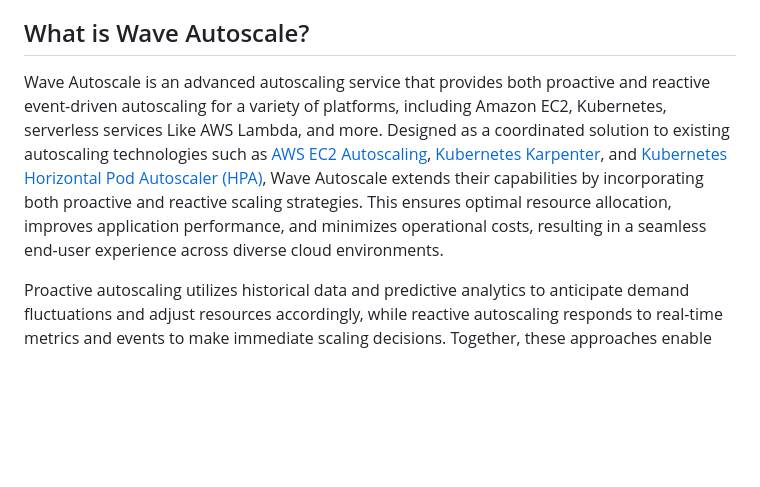
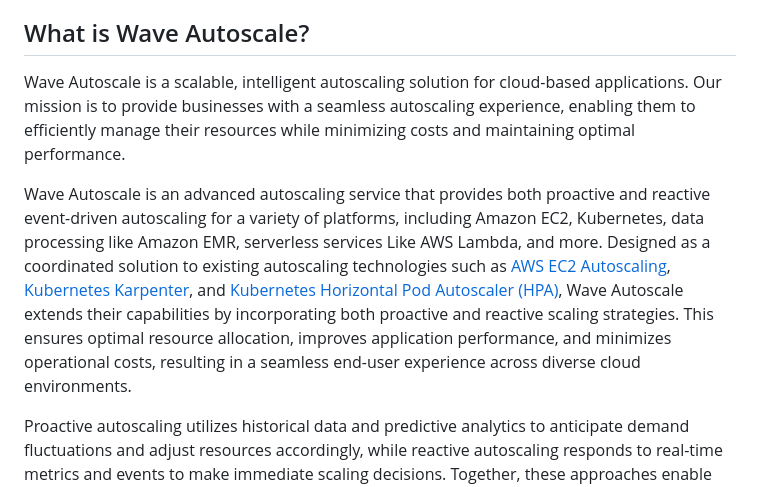
Before and after one commit to STCLab-Inc/wave-autoscale, a Markdown page: README.md, the part around the change. Drawn GitHub-style; blank space fills up the shorter version.

```diff
--- a/README.md
+++ b/README.md
@@ -23,7 +23,9 @@ Developed by [STCLAB](https://www.stclab.com)
 - [Acknowledgments](#acknowledgments)
 
 ## What is Wave Autoscale?
-Wave Autoscale is an advanced autoscaling service that provides both proactive and reactive event-driven autoscaling for a variety of platforms, including Amazon EC2, Kubernetes, serverless services Like AWS Lambda, and more. Designed as a coordinated solution to existing autoscaling technologies such as [AWS EC2 Autoscaling](https://aws.amazon.com/ec2/autoscaling/), [Kubernetes Karpenter](https://karpenter.sh/), and [Kubernetes Horizontal Pod Autoscaler (HPA)](https://kubernetes.io/docs/tasks/run-application/horizontal-pod-autoscale/), Wave Autoscale extends their capabilities by incorporating both proactive and reactive scaling strategies. This ensures optimal resource allocation, improves application performance, and minimizes operational costs, resulting in a seamless end-user experience across diverse cloud environments.
+Wave Autoscale is a scalable, intelligent autoscaling solution for cloud-based applications. Our mission is to provide businesses with a seamless autoscaling experience, enabling them to efficiently manage their resources while minimizing costs and maintaining optimal performance.
+
+Wave Autoscale is an advanced autoscaling service that provides both proactive and reactive event-driven autoscaling for a variety of platforms, including Amazon EC2, Kubernetes, data processing like Amazon EMR, serverless services Like AWS Lambda, and more. Designed as a coordinated solution to existing autoscaling technologies such as [AWS EC2 Autoscaling](https://aws.amazon.com/ec2/autoscaling/), [Kubernetes Karpenter](https://karpenter.sh/), and [Kubernetes Horizontal Pod Autoscaler (HPA)](https://kubernetes.io/docs/tasks/run-application/horizontal-pod-autoscale/), Wave Autoscale extends their capabilities by incorporating both proactive and reactive scaling strategies. This ensures optimal resource allocation, improves application performance, and minimizes operational costs, resulting in a seamless end-user experience across diverse cloud environments.
 
 Proactive autoscaling utilizes historical data and predictive analytics to anticipate demand fluctuations and adjust resources accordingly, while reactive autoscaling responds to real-time metrics and events to make immediate scaling decisions. Together, these approaches enable Wave Autoscale to deliver unparalleled efficiency and adaptability for your cloud applications.
 
```
